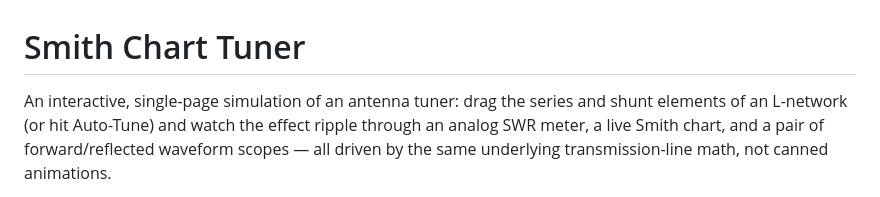
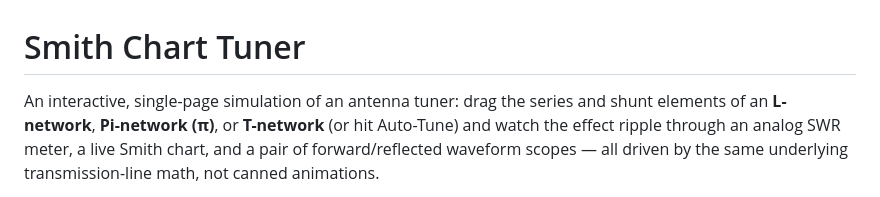
Before and after one commit to jkobierczynski/Smith-chart-tuner, a Markdown page: README.md, the part around the change. Rendered like a GitHub page.

Commit message:
Enhance README with additional network types
Updated the README to include Pi-network and T-network in the description.

```diff
--- a/README.md
+++ b/README.md
@@ -1,7 +1,8 @@
 # Smith Chart Tuner
 
 An interactive, single-page simulation of an antenna tuner: drag the series
-and shunt elements of an L-network (or hit Auto-Tune) and watch the effect
+and shunt elements of an **L-network**, **Pi-network (π)**, or
+  **T-network** (or hit Auto-Tune) and watch the effect
 ripple through an analog SWR meter, a live Smith chart, and a pair of
 forward/reflected waveform scopes — all driven by the same underlying
 transmission-line math, not canned animations.
```
